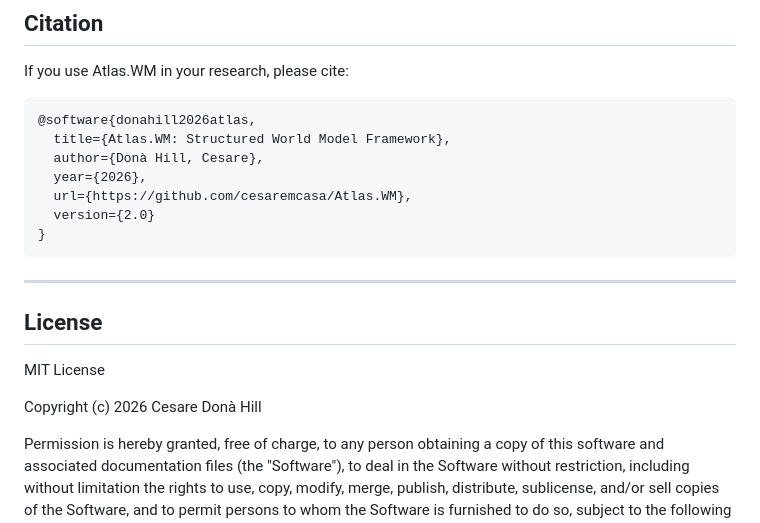
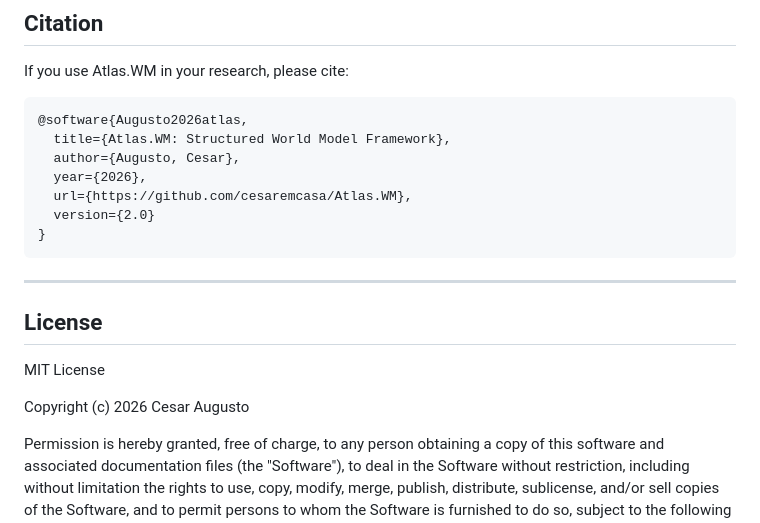
Before and after one commit to cesaremcasa/Atlas.WM, a Markdown page: README.md, the part around the change. Rendered like a GitHub page.

````diff
--- a/README.md
+++ b/README.md
@@ -382,9 +382,9 @@ Contributions are welcome! Please follow these guidelines:
 
 If you use Atlas.WM in your research, please cite:
 ```bibtex
-@software{donahill2026atlas,
+@software{Augusto2026atlas,
   title={Atlas.WM: Structured World Model Framework},
-  author={Donà Hill, Cesare},
+  author={Augusto, Cesar},
   year={2026},
   url={https://github.com/cesaremcasa/Atlas.WM},
   version={2.0}
@@ -397,7 +397,7 @@ If you use Atlas.WM in your research, please cite:
 
 MIT License
 
-Copyright (c) 2026 Cesare Donà Hill
+Copyright (c) 2026 Cesar Augusto
 
 Permission is hereby granted, free of charge, to any person obtaining a copy
 of this software and associated documentation files (the "Software"), to deal
````
